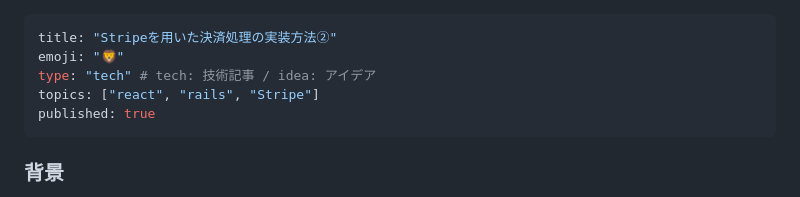
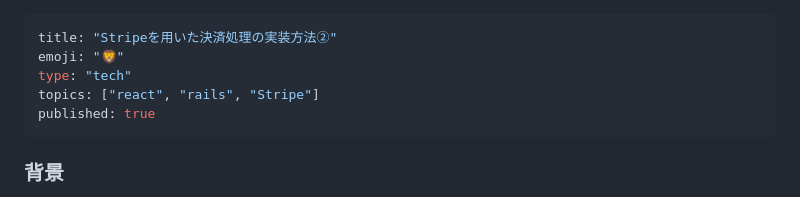
Before and after one commit to Onepiece2424/shampoo_ec_site, a Markdown page: articles/1915b82910c392.md, the part around the change. GitHub-like rendering.

Commit message:
不要な部分を削除

```diff
--- a/articles/1915b82910c392.md
+++ b/articles/1915b82910c392.md
@@ -1,7 +1,7 @@
 ---
 title: "Stripeを用いた決済処理の実装方法②"
 emoji: "🦁"
-type: "tech" # tech: 技術記事 / idea: アイデア
+type: "tech"
 topics: ["react", "rails", "Stripe"]
 published: true
 ---
```
